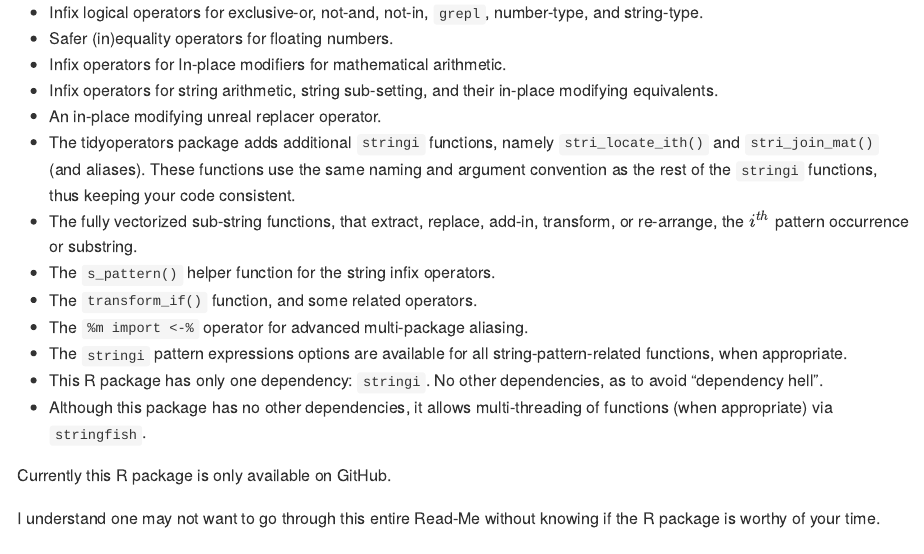
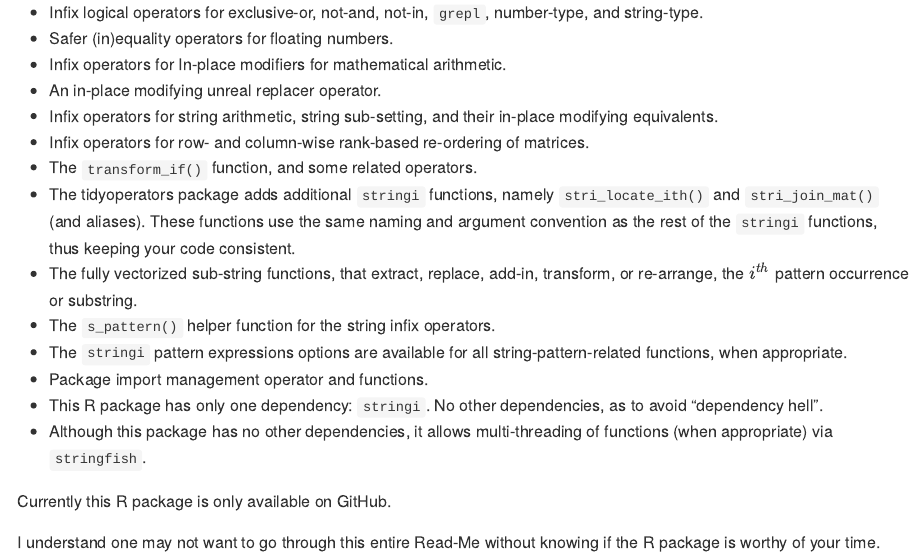
Before and after one commit to tony-aw/tinycodet, an R Markdown document (README.Rmd): the page in a window 1100 px wide, from 3100 px down. The pictures show the output file README.md that the author committed with the source, drawn offline in the style of GitHub; badge pictures from the web are left out.

Commit message:
Add files via upload

```diff
--- a/README.Rmd
+++ b/README.Rmd
@@ -104,14 +104,15 @@ The `tidyoperators` R package adds the following functionality:
  - Infix logical operators for exclusive-or, not-and, not-in, `grepl`, number-type, and string-type.
  - Safer (in)equality operators for floating numbers.
  - Infix operators for In-place modifiers for mathematical arithmetic.
+ - An in-place modifying unreal replacer operator.
  - Infix operators for string arithmetic, string sub-setting, and their in-place modifying equivalents.
- - An in-place modifying unreal replacer operator.
+ - Infix operators for row- and column-wise rank-based re-ordering of matrices.
+ - The `transform_if()` function, and some related operators.
  - The tidyoperators package adds additional `stringi` functions, namely `stri_locate_ith()` and `stri_join_mat()` (and aliases). These functions use the same naming and argument convention as the rest of the `stringi` functions, thus keeping your code consistent.
  - The fully vectorized sub-string functions, that extract, replace, add-in, transform, or re-arrange, the $i^{th}$ pattern occurrence or substring.
  - The `s_pattern()` helper function for the string infix operators.
- - The `transform_if()` function, and some related operators.
- - The `%m import <-%` operator for advanced multi-package aliasing.
  - The `stringi` pattern expressions options are available for all string-pattern-related functions, when appropriate.
+ - Package import management operator and functions.
  - This R package has only one dependency: `stringi`. No other dependencies, as to avoid "dependency hell".
  - Although this package has no other dependencies, it allows multi-threading of functions (when appropriate) via `stringfish`.
 
```
Also changed, not shown: README.md.
